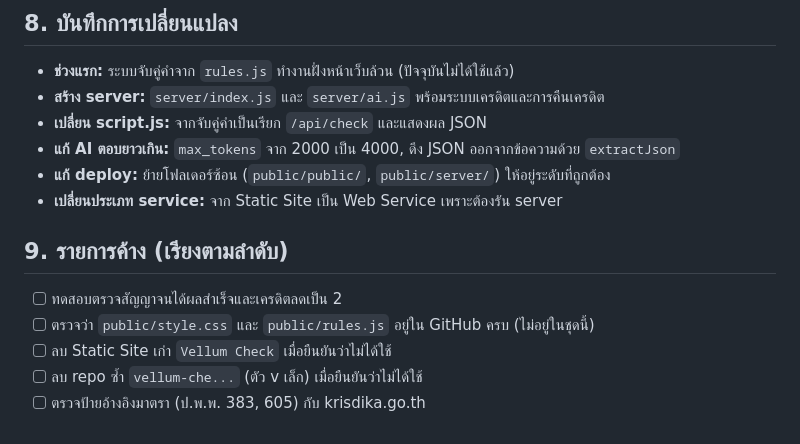
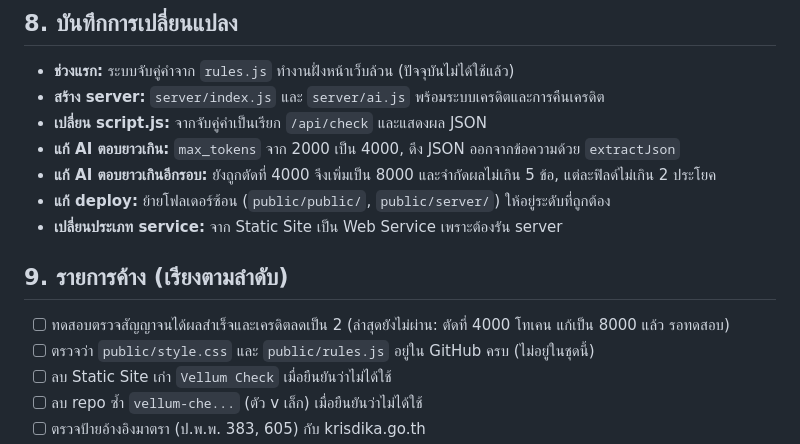
Before and after one commit to crdsstre-crypto/Vellum-Check, a Markdown page: PROJECT_NOTES.md, the part around the change. GitHub-like rendering.

```diff
--- a/PROJECT_NOTES.md
+++ b/PROJECT_NOTES.md
@@ -84,11 +84,12 @@ vellum-check/                 ← root ของ repo บน GitHub
 - **สร้าง server:** `server/index.js` และ `server/ai.js` พร้อมระบบเครดิตและการคืนเครดิต
 - **เปลี่ยน script.js:** จากจับคู่คำเป็นเรียก `/api/check` และแสดงผล JSON
 - **แก้ AI ตอบยาวเกิน:** `max_tokens` จาก 2000 เป็น 4000, ดึง JSON ออกจากข้อความด้วย `extractJson`
+- **แก้ AI ตอบยาวเกินอีกรอบ:** ยังถูกตัดที่ 4000 จึงเพิ่มเป็น 8000 และจำกัดผลไม่เกิน 5 ข้อ, แต่ละฟิลด์ไม่เกิน 2 ประโยค
 - **แก้ deploy:** ย้ายโฟลเดอร์ซ้อน (`public/public/`, `public/server/`) ให้อยู่ระดับที่ถูกต้อง
 - **เปลี่ยนประเภท service:** จาก Static Site เป็น Web Service เพราะต้องรัน server
 
 ## 9. รายการค้าง (เรียงตามลำดับ)
-- [ ] ทดสอบตรวจสัญญาจนได้ผลสำเร็จและเครดิตลดเป็น 2
+- [ ] ทดสอบตรวจสัญญาจนได้ผลสำเร็จและเครดิตลดเป็น 2 (ล่าสุดยังไม่ผ่าน: ตัดที่ 4000 โทเคน แก้เป็น 8000 แล้ว รอทดสอบ)
 - [ ] ตรวจว่า `public/style.css` และ `public/rules.js` อยู่ใน GitHub ครบ (ไม่อยู่ในชุดนี้)
 - [ ] ลบ Static Site เก่า `Vellum Check` เมื่อยืนยันว่าไม่ได้ใช้
 - [ ] ลบ repo ซ้ำ `vellum-che...` (ตัว v เล็ก) เมื่อยืนยันว่าไม่ได้ใช้
```
